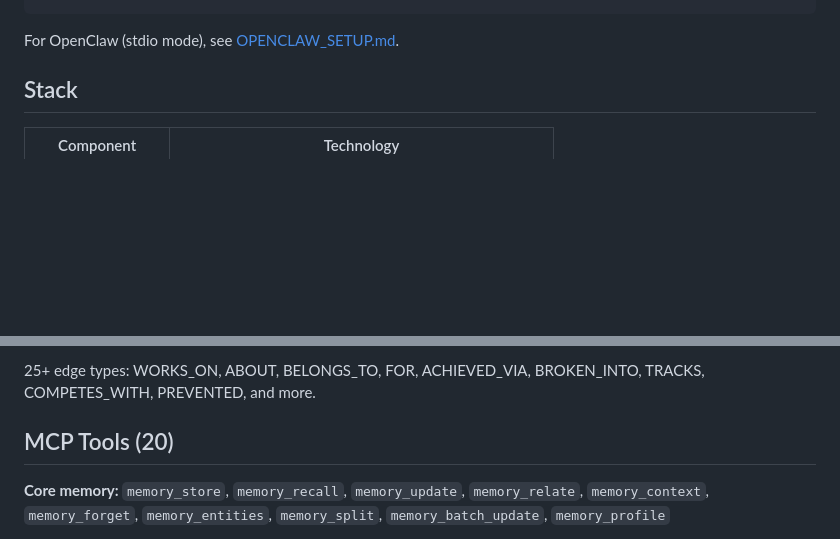
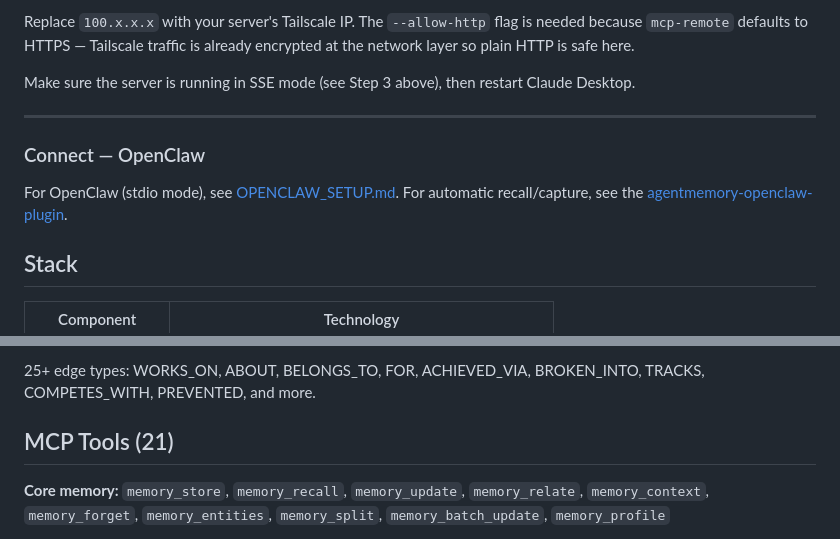
Before and after one commit to tonyzorin/agentmemory, a Markdown page: README.md, 2 parts joined by grey strips. GitHub-like rendering; blank space fills up the shorter version.

````diff
--- a/README.md
+++ b/README.md
@@ -79,6 +155,17 @@ python -m agentmemory.mcp.server --transport streamable-http --port 8006
 ```
 
+Replace `100.x.x.x` with your server's Tailscale IP. The `--allow-http` flag is needed
+because `mcp-remote` defaults to HTTPS — Tailscale traffic is already encrypted at the
+network layer so plain HTTP is safe here.
+
+Make sure the server is running in SSE mode (see Step 3 above), then restart Claude Desktop.
+
+---
+
+### Connect — OpenClaw
+
 For OpenClaw (stdio mode), see [OPENCLAW_SETUP.md](OPENCLAW_SETUP.md).
+For automatic recall/capture, see the [agentmemory-openclaw-plugin](https://gitlab.com/tonyzorin/agentmemory-openclaw-plugin).
 
 ## Stack
 
@@ -116,7 +203,7 @@ CustomerFeedback
 25+ edge types: WORKS_ON, ABOUT, BELONGS_TO, FOR, ACHIEVED_VIA, BROKEN_INTO, TRACKS,
 COMPETES_WITH, PREVENTED, and more.
 
-## MCP Tools (20)
+## MCP Tools (21)
 
 **Core memory:** `memory_store`, `memory_recall`, `memory_update`, `memory_relate`, `memory_context`, `memory_forget`, `memory_entities`, `memory_split`, `memory_batch_update`, `memory_profile`
 
````
Also changed, not shown: other parts of README.md (+82 -6 lines).
